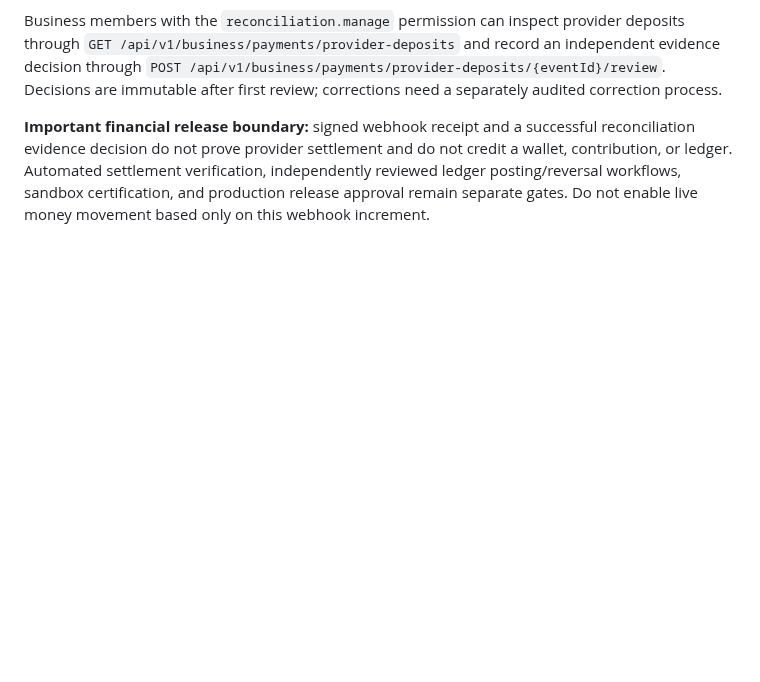
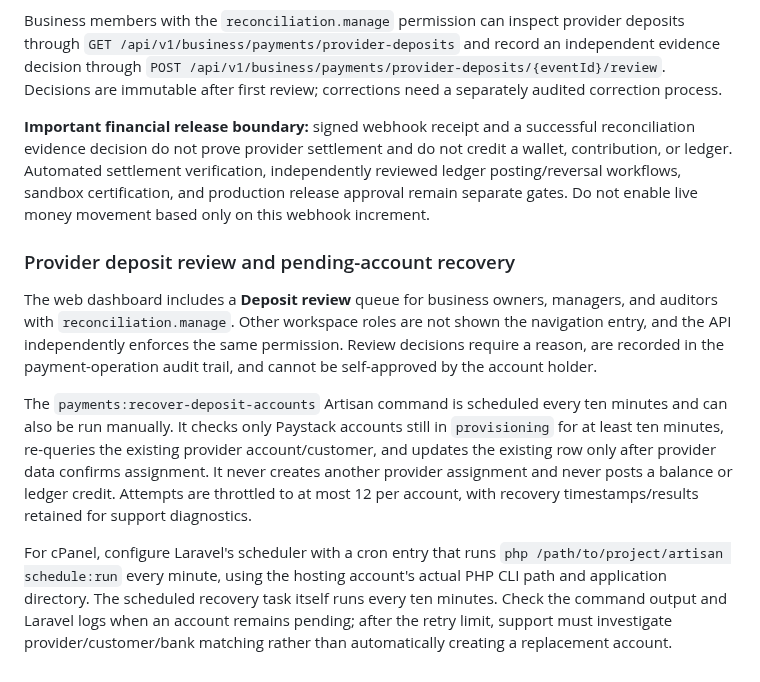
Before and after one commit to Semizzy/thrift-collector-platform, a Markdown page: README.md, the part around the change. Drawn GitHub-style; blank space fills up the shorter version.

Commit message:
Document reviewer access and scheduled pending-account recovery

```diff
--- a/README.md
+++ b/README.md
@@ -86,3 +86,12 @@ Configure Paystack to send signed webhooks to `POST /api/v1/webhooks/paystack`.
 Business members with the `reconciliation.manage` permission can inspect provider deposits through `GET /api/v1/business/payments/provider-deposits` and record an independent evidence decision through `POST /api/v1/business/payments/provider-deposits/{eventId}/review`. Decisions are immutable after first review; corrections need a separately audited correction process.
 
 **Important financial release boundary:** signed webhook receipt and a successful reconciliation evidence decision do not prove provider settlement and do not credit a wallet, contribution, or ledger. Automated settlement verification, independently reviewed ledger posting/reversal workflows, sandbox certification, and production release approval remain separate gates. Do not enable live money movement based only on this webhook increment.
+
+
+### Provider deposit review and pending-account recovery
+
+The web dashboard includes a **Deposit review** queue for business owners, managers, and auditors with `reconciliation.manage`. Other workspace roles are not shown the navigation entry, and the API independently enforces the same permission. Review decisions require a reason, are recorded in the payment-operation audit trail, and cannot be self-approved by the account holder.
+
+The `payments:recover-deposit-accounts` Artisan command is scheduled every ten minutes and can also be run manually. It checks only Paystack accounts still in `provisioning` for at least ten minutes, re-queries the existing provider account/customer, and updates the existing row only after provider data confirms assignment. It never creates another provider assignment and never posts a balance or ledger credit. Attempts are throttled to at most 12 per account, with recovery timestamps/results retained for support diagnostics.
+
+For cPanel, configure Laravel's scheduler with a cron entry that runs `php /path/to/project/artisan schedule:run` every minute, using the hosting account's actual PHP CLI path and application directory. The scheduled recovery task itself runs every ten minutes. Check the command output and Laravel logs when an account remains pending; after the retry limit, support must investigate provider/customer/bank matching rather than automatically creating a replacement account.
```
